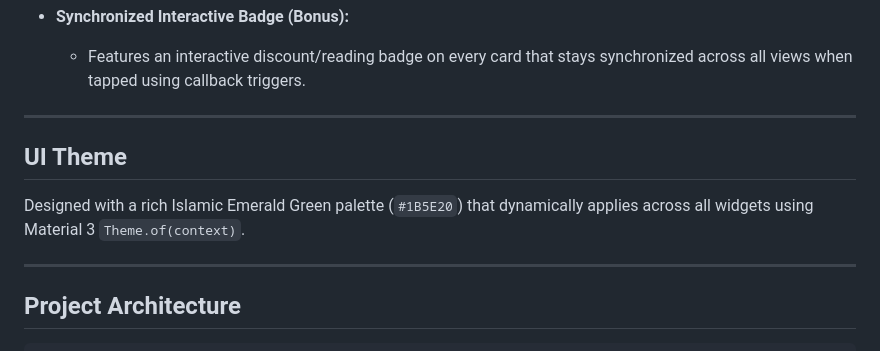
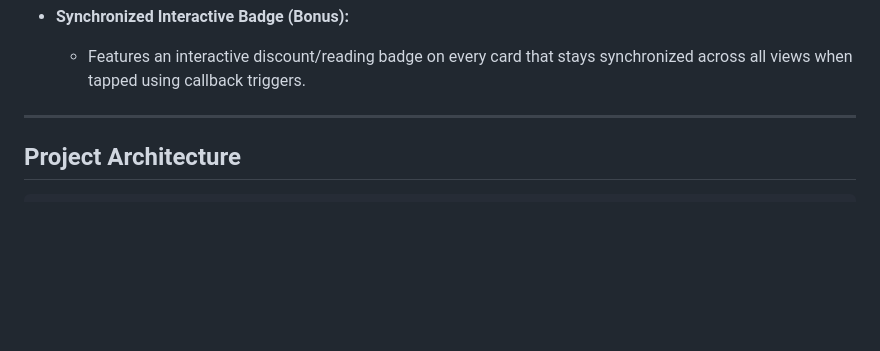
Before and after one commit to aya-21120/book_library, a Markdown page: README.md, the part around the change. Rendered like a GitHub page; blank space fills up the shorter version.

```diff
--- a/README.md
+++ b/README.md
@@ -32,12 +32,6 @@ A beautiful, modern Flutter mobile application designed to showcase a curated co
 
 - **Synchronized Interactive Badge (Bonus):**
   - Features an interactive discount/reading badge on every card that stays synchronized across all views when tapped using callback triggers.
-
----
-
-##  UI Theme
-
-Designed with a rich Islamic Emerald Green palette (`#1B5E20`) that dynamically applies across all widgets using Material 3 `Theme.of(context)`.
 
 ---
 
```
